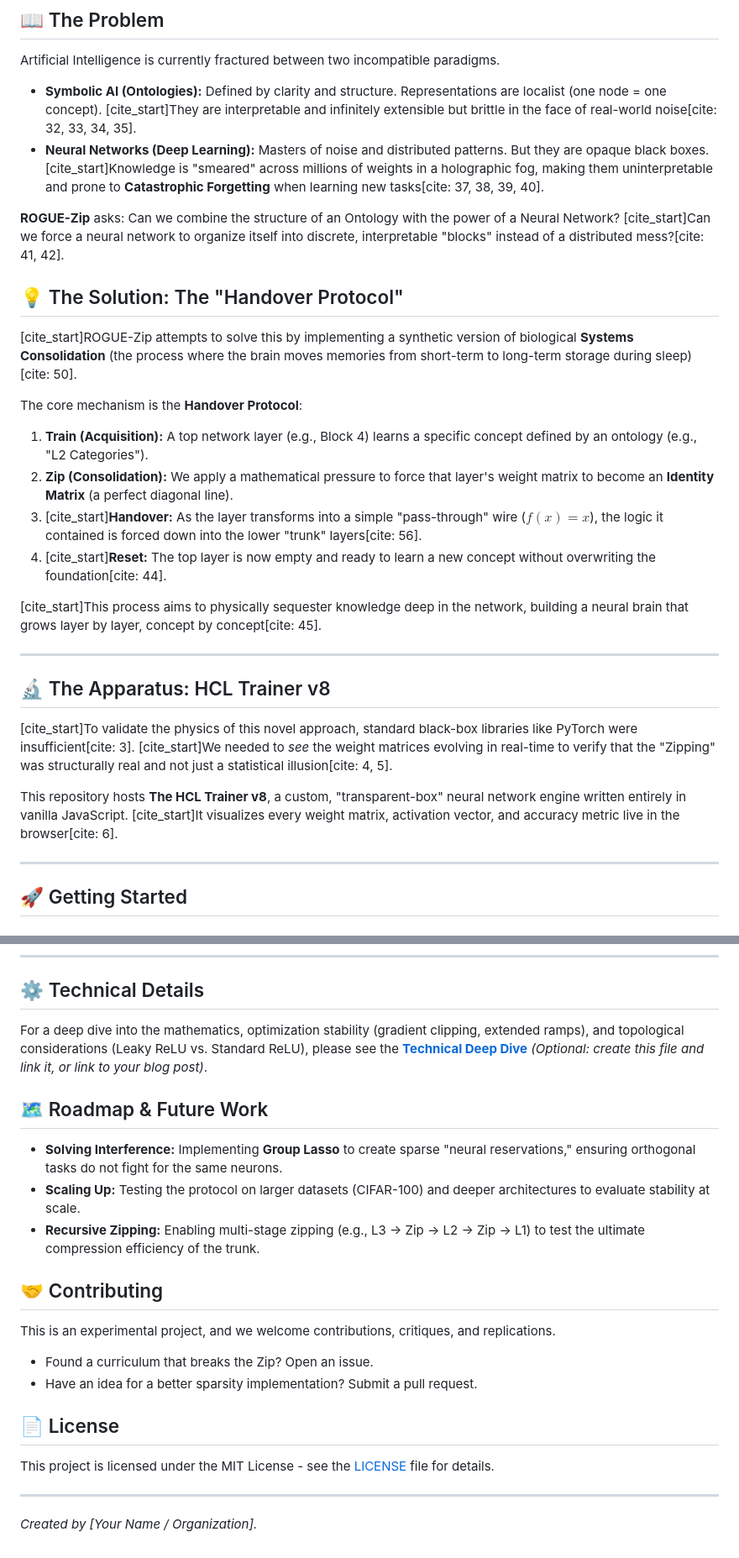
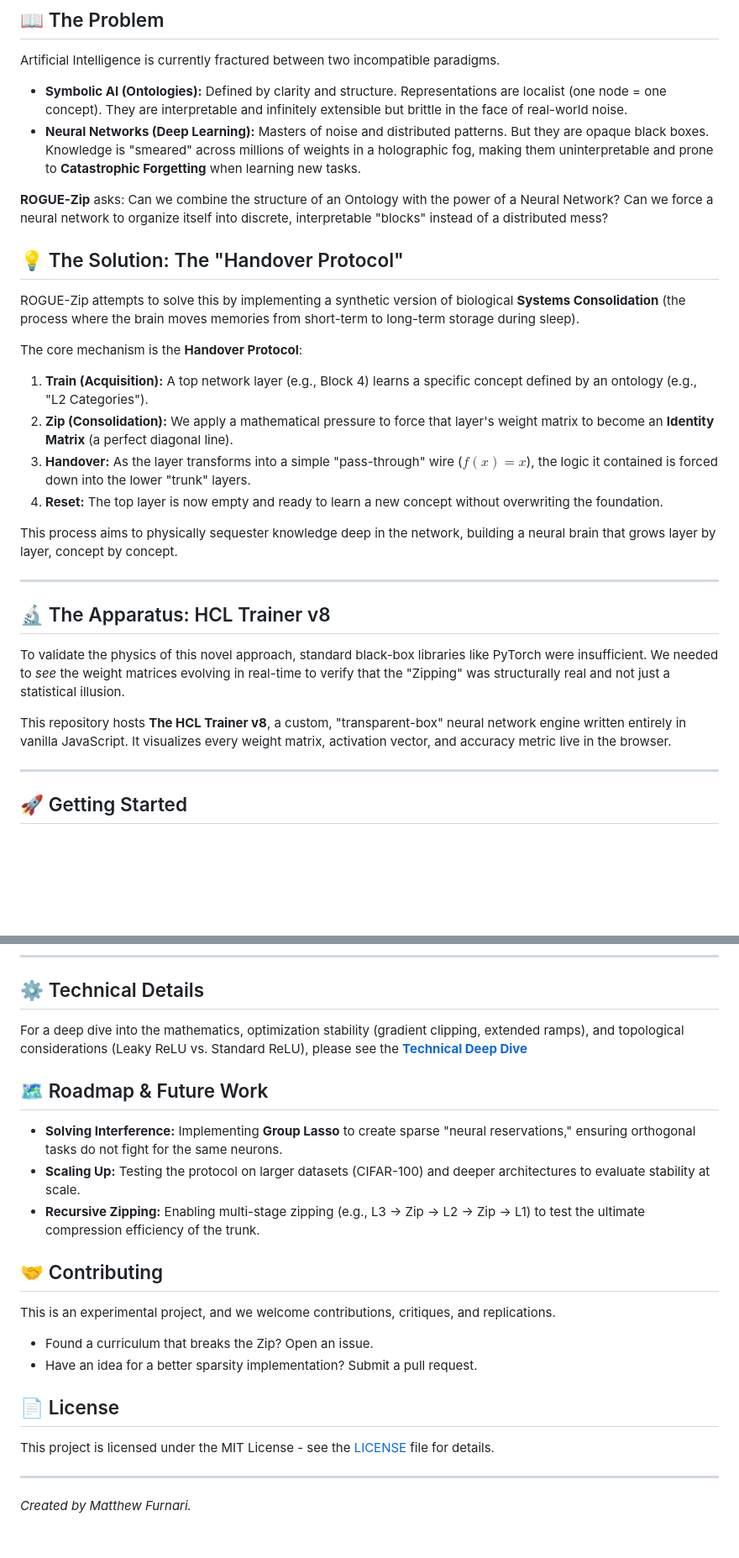
Before and after one commit to matthewfurnari/ROGUE-zip, a Markdown page: README.md, 2 parts joined by grey strips. Shown: that part at 84% size. GitHub-like rendering; blank space fills up the shorter version.

Commit message:
Revise README for clarity and correct links
Updated README.md to improve clarity and fix links.

```diff
--- a/README.md
+++ b/README.md
@@ -12,31 +10,31 @@
 
 Artificial Intelligence is currently fractured between two incompatible paradigms.
 
-  * **Symbolic AI (Ontologies):** Defined by clarity and structure. Representations are localist (one node = one concept). [cite\_start]They are interpretable and infinitely extensible but brittle in the face of real-world noise[cite: 32, 33, 34, 35].
-  * **Neural Networks (Deep Learning):** Masters of noise and distributed patterns. But they are opaque black boxes. [cite\_start]Knowledge is "smeared" across millions of weights in a holographic fog, making them uninterpretable and prone to **Catastrophic Forgetting** when learning new tasks[cite: 37, 38, 39, 40].
+* **Symbolic AI (Ontologies):** Defined by clarity and structure. Representations are localist (one node = one concept). They are interpretable and infinitely extensible but brittle in the face of real-world noise.
+* **Neural Networks (Deep Learning):** Masters of noise and distributed patterns. But they are opaque black boxes. Knowledge is "smeared" across millions of weights in a holographic fog, making them uninterpretable and prone to **Catastrophic Forgetting** when learning new tasks.
 
-**ROGUE-Zip** asks: Can we combine the structure of an Ontology with the power of a Neural Network? [cite\_start]Can we force a neural network to organize itself into discrete, interpretable "blocks" instead of a distributed mess?[cite: 41, 42].
+**ROGUE-Zip** asks: Can we combine the structure of an Ontology with the power of a Neural Network? Can we force a neural network to organize itself into discrete, interpretable "blocks" instead of a distributed mess?
 
 ## 💡 The Solution: The "Handover Protocol"
 
-[cite\_start]ROGUE-Zip attempts to solve this by implementing a synthetic version of biological **Systems Consolidation** (the process where the brain moves memories from short-term to long-term storage during sleep)[cite: 50].
+ROGUE-Zip attempts to solve this by implementing a synthetic version of biological **Systems Consolidation** (the process where the brain moves memories from short-term to long-term storage during sleep).
 
 The core mechanism is the **Handover Protocol**:
 
 1.  **Train (Acquisition):** A top network layer (e.g., Block 4) learns a specific concept defined by an ontology (e.g., "L2 Categories").
 2.  **Zip (Consolidation):** We apply a mathematical pressure to force that layer's weight matrix to become an **Identity Matrix** (a perfect diagonal line).
-3.  [cite\_start]**Handover:** As the layer transforms into a simple "pass-through" wire ($f(x)=x$), the logic it contained is forced down into the lower "trunk" layers[cite: 56].
-4.  [cite\_start]**Reset:** The top layer is now empty and ready to learn a new concept without overwriting the foundation[cite: 44].
+3.  **Handover:** As the layer transforms into a simple "pass-through" wire ($f(x)=x$), the logic it contained is forced down into the lower "trunk" layers.
+4.  **Reset:** The top layer is now empty and ready to learn a new concept without overwriting the foundation.
 
-[cite\_start]This process aims to physically sequester knowledge deep in the network, building a neural brain that grows layer by layer, concept by concept[cite: 45].
+This process aims to physically sequester knowledge deep in the network, building a neural brain that grows layer by layer, concept by concept.
 
 -----
 
 ## 🔬 The Apparatus: HCL Trainer v8
 
-[cite\_start]To validate the physics of this novel approach, standard black-box libraries like PyTorch were insufficient[cite: 3]. [cite\_start]We needed to *see* the weight matrices evolving in real-time to verify that the "Zipping" was structurally real and not just a statistical illusion[cite: 4, 5].
+To validate the physics of this novel approach, standard black-box libraries like PyTorch were insufficient. We needed to *see* the weight matrices evolving in real-time to verify that the "Zipping" was structurally real and not just a statistical illusion.
 
-This repository hosts **The HCL Trainer v8**, a custom, "transparent-box" neural network engine written entirely in vanilla JavaScript. [cite\_start]It visualizes every weight matrix, activation vector, and accuracy metric live in the browser[cite: 6].
+This repository hosts **The HCL Trainer v8**, a custom, "transparent-box" neural network engine written entirely in vanilla JavaScript. It visualizes every weight matrix, activation vector, and accuracy metric live in the browser.
 
 -----
 
@@ -88,20 +87,20 @@ The HCL Trainer puts you in control of the curriculum. Use the manual controls t
 
 ## ⚙️ Technical Details
 
-For a deep dive into the mathematics, optimization stability (gradient clipping, extended ramps), and topological considerations (Leaky ReLU vs. Standard ReLU), please see the **[Technical Deep Dive](https://www.google.com/search?q=docs/technical_deep_dive.md)** *(Optional: create this file and link it, or link to your blog post)*.
+For a deep dive into the mathematics, optimization stability (gradient clipping, extended ramps), and topological considerations (Leaky ReLU vs. Standard ReLU), please see the **[Technical Deep Dive](https://www.intelligencefactory.ai/blog/rogue-zip-recursive-ontology-guided-sparse-zipping-protocol)**
 
 ## 🗺️ Roadmap & Future Work
 
-  * **Solving Interference:** Implementing **Group Lasso** to create sparse "neural reservations," ensuring orthogonal tasks do not fight for the same neurons.
-  * **Scaling Up:** Testing the protocol on larger datasets (CIFAR-100) and deeper architectures to evaluate stability at scale.
-  * **Recursive Zipping:** Enabling multi-stage zipping (e.g., L3 -\> Zip -\> L2 -\> Zip -\> L1) to test the ultimate compression efficiency of the trunk.
+* **Solving Interference:** Implementing **Group Lasso** to create sparse "neural reservations," ensuring orthogonal tasks do not fight for the same neurons.
+* **Scaling Up:** Testing the protocol on larger datasets (CIFAR-100) and deeper architectures to evaluate stability at scale.
+* **Recursive Zipping:** Enabling multi-stage zipping (e.g., L3 -> Zip -> L2 -> Zip -> L1) to test the ultimate compression efficiency of the trunk.
 
 ## 🤝 Contributing
 
 This is an experimental project, and we welcome contributions, critiques, and replications.
 
-  * Found a curriculum that breaks the Zip? Open an issue.
-  * Have an idea for a better sparsity implementation? Submit a pull request.
+* Found a curriculum that breaks the Zip? Open an issue.
+* Have an idea for a better sparsity implementation? Submit a pull request.
 
 ## 📄 License
 
@@ -109,4 +108,4 @@ This project is licensed under the MIT License - see the [LICENSE](https://www.g
 
 -----
 
-*Created by [Your Name / Organization].*
+*Created by Matthew Furnari.*
```
Also changed, not shown: other parts of README.md (+7 -8 lines).
